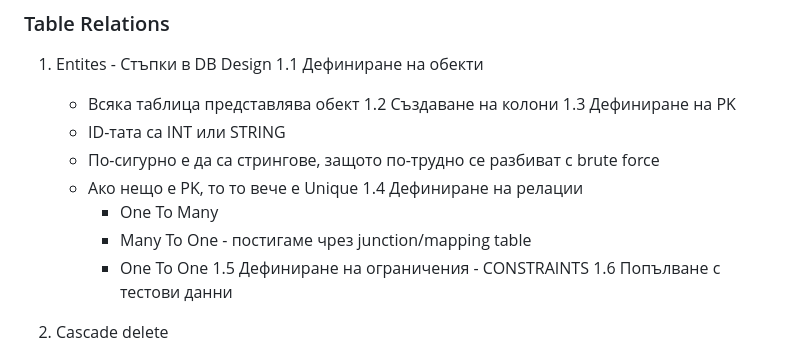
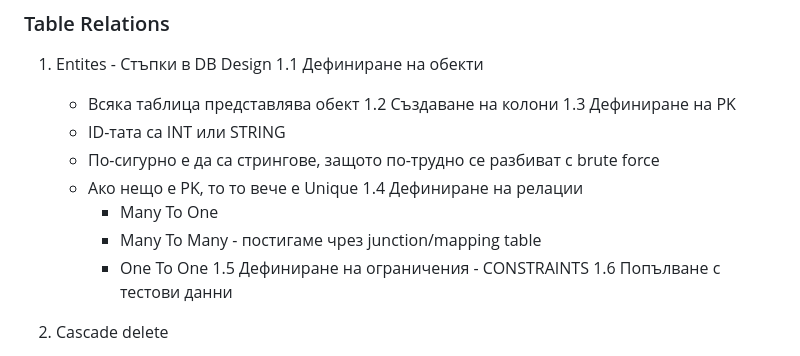
Before and after one commit to DiyanKalaydzhiev23/PostgreSQL, a Markdown page: README.md, the part around the change. GitHub-like rendering.

```diff
--- a/README.md
+++ b/README.md
@@ -295,8 +295,8 @@ Edge cases to keep in mind:
 	- По-сигурно е да са стрингове, защото по-трудно се разбиват с brute force
    	- Ако нещо е PK, то то вече е Unique
    1.4 Дефиниране на релации
-        - One To Many
-        - Many To One - постигаме чрез junction/mapping table
+        - Many To One
+        - Many To Many - постигаме чрез junction/mapping table
         - One To One
    1.5 Дефиниране на ограничения - CONSTRAINTS
    1.6 Попълване с тестови данни
```
